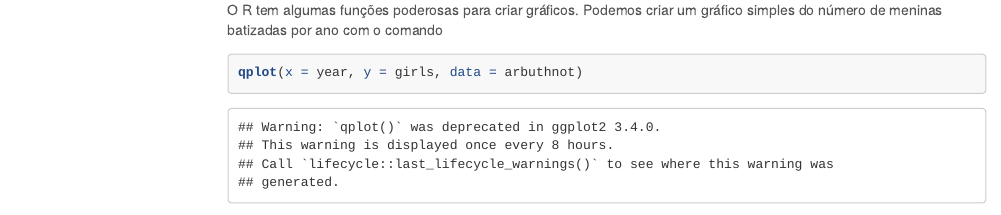
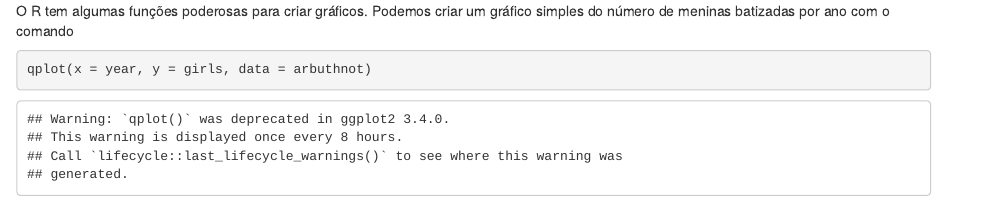
Before and after one commit to ivandsonsousa/estatisticalabs, an R Markdown document (lab1.Rmd): the page in a window 1100 px wide, from 1480 px down before the commit and from 1390 px down after it, so that both start at the same text. Rendered offline with R 4.5, knitr and Pandoc, with nearby package versions; drawn as R Markdown's standard HTML page in place of the format the file asks for; some code elsewhere in the file could not run offline; menus at the side of the page are left out.

Commit message:
alteração do layout do lab 01

````diff
--- a/lab1.Rmd
+++ b/lab1.Rmd
@@ -3,13 +3,13 @@ title: "Laboratório 01 - Passeio Aleatório - Introdução ao R e ao RStudio"
 author: "Ivandson Praeiro de Sousa"
 date: "20/09/2021"
 output:
-  html_document:
-    number_sections: true
-    toc: true
-    toc_float: true
-    theme: cerulean
-    highlight: tango
-  pdf_document: default
+  rmdformats::readthedown
+  # html_document:
+  #   number_sections: no
+  #   toc: yes
+  #   toc_float: yes
+  #   theme: cerulean
+  #   df_print: paged
 ---
 
 ```{r setup, include=FALSE}
````
Also changed, not shown: lab1.html (added).
